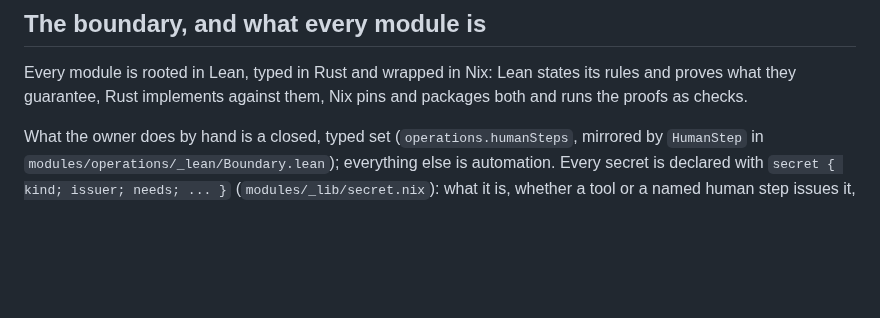
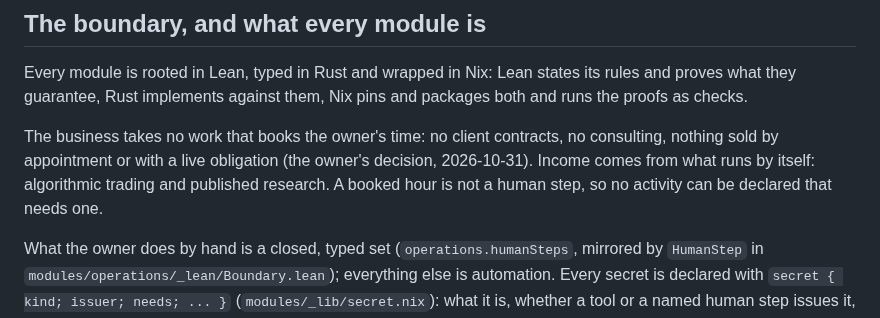
Before and after one commit to Kagamizo-dev/kagamizo, a Markdown page: CLAUDE.md, the part around the change. Rendered like a GitHub page; blank space fills up the shorter version.

```diff
--- a/CLAUDE.md
+++ b/CLAUDE.md
@@ -50,6 +50,12 @@ Every module is rooted in Lean, typed in Rust and wrapped in Nix: Lean
 states its rules and proves what they guarantee, Rust implements against
 them, Nix pins and packages both and runs the proofs as checks.
 
+The business takes no work that books the owner's time: no client
+contracts, no consulting, nothing sold by appointment or with a live
+obligation (the owner's decision, 2026-10-31). Income comes from what runs
+by itself: algorithmic trading and published research. A booked hour is
+not a human step, so no activity can be declared that needs one.
+
 What the owner does by hand is a closed, typed set
 (`operations.humanSteps`, mirrored by `HumanStep` in
 `modules/operations/_lean/Boundary.lean`); everything else is automation.
```
Also changed, not shown: HANDOFF.md (+5 -0 lines).
